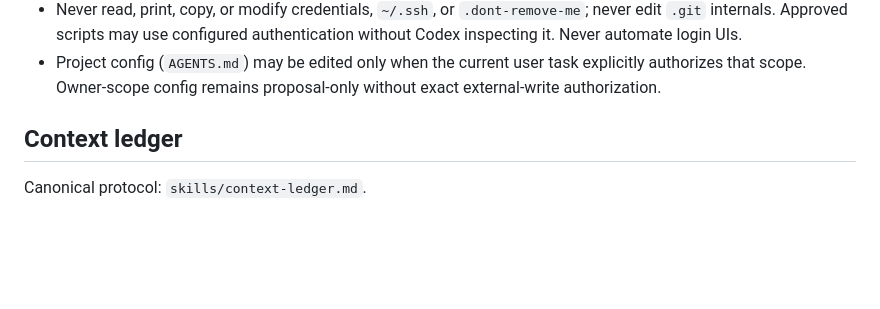
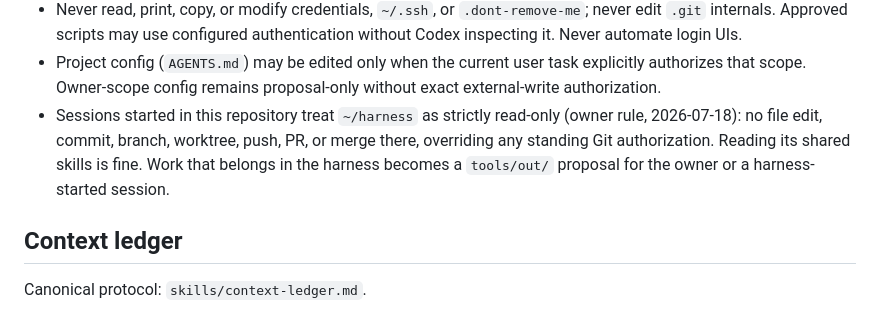
Before and after one commit to rioyokotalab/website, a Markdown page: AGENTS.md, the part around the change. Drawn GitHub-style; blank space fills up the shorter version.

```diff
--- a/AGENTS.md
+++ b/AGENTS.md
@@ -26,6 +26,11 @@ source ranges only when required.
 - Project config (`AGENTS.md`) may be edited only when the current user task
   explicitly authorizes that scope. Owner-scope config remains proposal-only
   without exact external-write authorization.
+- Sessions started in this repository treat `~/harness` as strictly read-only
+  (owner rule, 2026-07-18): no file edit, commit, branch, worktree, push, PR,
+  or merge there, overriding any standing Git authorization. Reading its
+  shared skills is fine. Work that belongs in the harness becomes a
+  `tools/out/` proposal for the owner or a harness-started session.
 
 ## Context ledger
 
```
Also changed, not shown: tools/state/decisions.md (+8 -0 lines).
